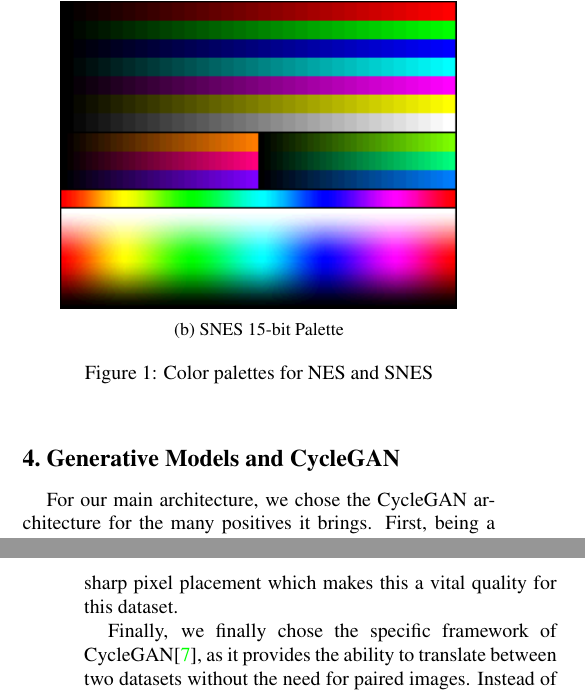
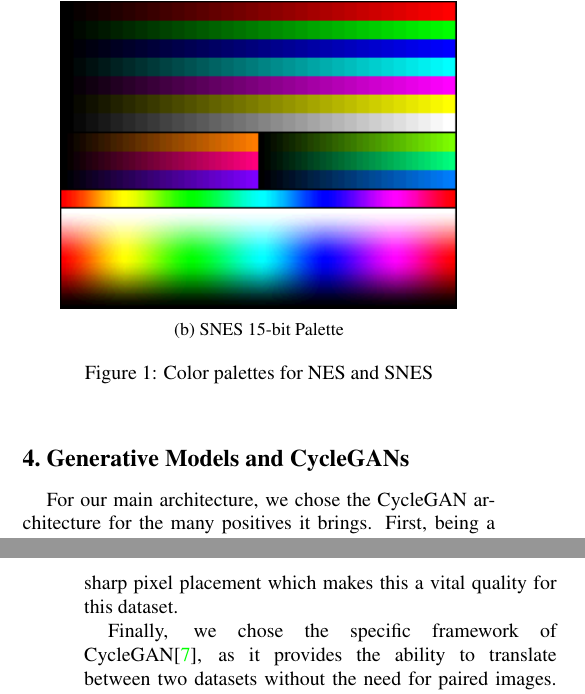
Before and after one commit to team-triforce/retroGAN, a LaTeX paper (report/egpaper_for_review.tex): two parts of the columns of pages 2 and 3 of 8, joined at a grey line, cut so that both start at the same text. Compiled offline with pdfLaTeX.

Commit message:
Fix some typos

```diff
--- a/report/egpaper_for_review.tex
+++ b/report/egpaper_for_review.tex
@@ -103,10 +103,10 @@ As such, for an effective conversion, the GAN must learn to be conform to each p
    \caption{Color palettes for NES and SNES}
 \end{figure}
 
-\section{Generative Models and CycleGAN}
+\section{Generative Models and CycleGANs}
 For our main architecture, we chose the CycleGAN architecture for the many positives it brings. First, being a Generative Model, it brings us the ability to generate new models via sampling from our implicit density estimation. On top of that, we also were drawn by the advantages of specifically Generative Adversarial Networks(GANs)\cite{GAN}. GANs provide several benefits over other generative models, including not needing labelled data as GANs are unsupervised. They are also flexible on the types of data they ingest. Most importantly, since they sample from their density instead of doing any kind of averaging, GANs result in the sharpest images over other generative models. This is a very important property as retro graphics involve small, sharp pixel placement which makes this a vital quality for this dataset.
 
-Finally, we finally chose the specific framework of CycleGAN\cite{CycleGAN}, as it provides the ability to translate between two datasets without the need for paired images. Instead of the usual GAN architecture of a single generator and discriminator, the CycleGAN architecture uses mappings: $G$ and $F$ with the goal of having $G$ learn a mapping from domain $X \rightarrow Y$ such that $G(X)$ is indistinguishable from the distribution $Y$ using adversarial loss. However, due to the low constraints of unpaired data, a second, inverse mapping $F: Y \rightarrow X$ is created to induce a cycle consistency loss to push $F(G(X)) \approx X$.
+Finally, we chose the specific framework of CycleGAN\cite{CycleGAN}, as it provides the ability to translate between two datasets without the need for paired images. Instead of the usual GAN architecture of a single generator and discriminator, the CycleGAN architecture uses mappings: $G$ and $F$ with the goal of having $G$ learn a mapping from domain $X \rightarrow Y$ such that $G(X)$ is indistinguishable from the distribution $Y$ using adversarial loss. However, due to the low constraints of unpaired data, a second, inverse mapping $F: Y \rightarrow X$ is created to induce a cycle consistency loss to push $F(G(X)) \approx X$.
 
 \begin{figure}[H]
    \centering
```
Also changed, not shown: report/egpaper_for_review.pdf, 4 other files.
